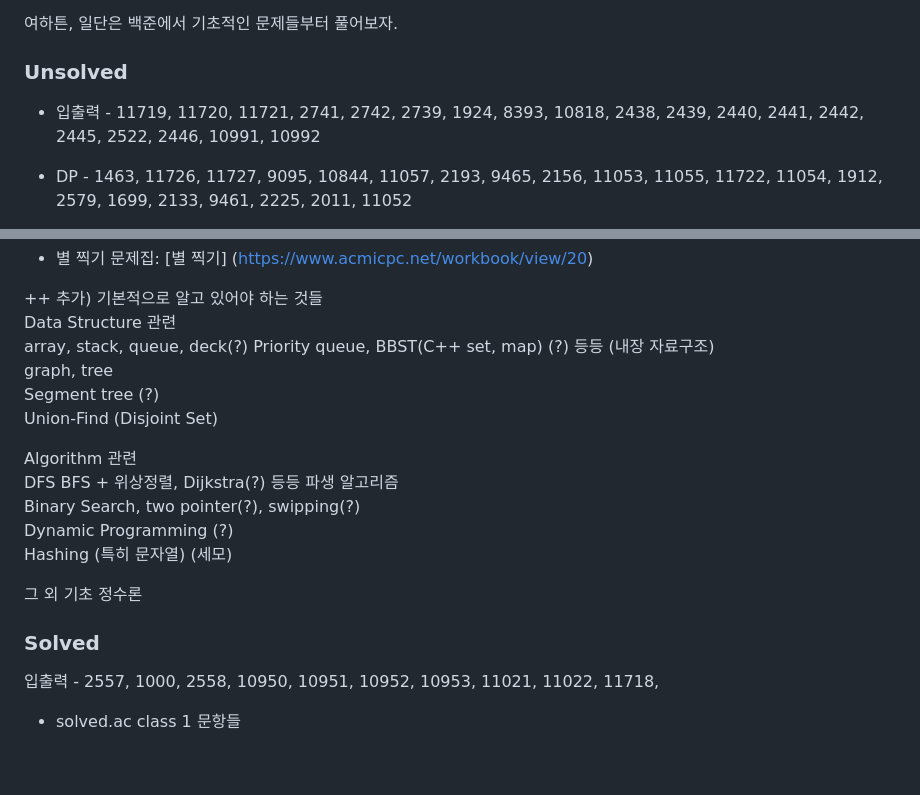
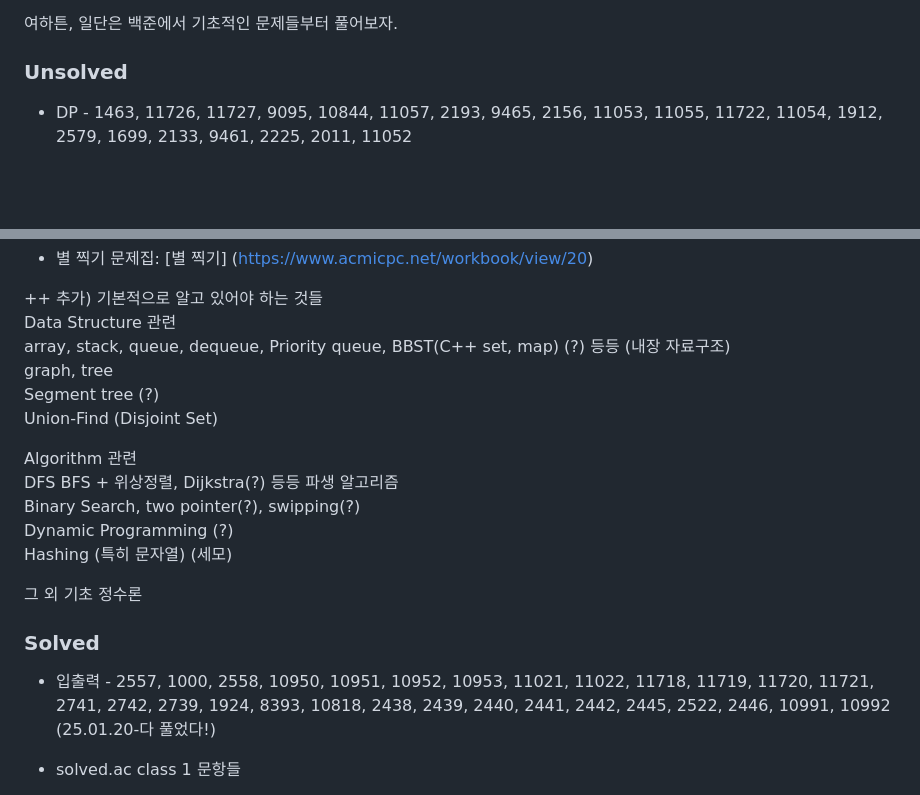
Before and after one commit to Whji/Whji.github.io, a Markdown page: AboutPosts/ps_start.md, 2 parts joined by grey strips. GitHub-like rendering; blank space fills up the shorter version.

Commit message:
PS start 수정

```diff
--- a/AboutPosts/ps_start.md
+++ b/AboutPosts/ps_start.md
@@ -19,7 +19,6 @@ PS 시작하려고 한다.
 여하튼, 일단은 백준에서 기초적인 문제들부터 풀어보자.
 
 ### Unsolved
-* 입출력 - 11719, 11720, 11721, 2741, 2742, 2739, 1924, 8393, 10818, 2438, 2439, 2440, 2441, 2442, 2445, 2522, 2446, 10991, 10992
 
 * DP - 1463, 11726, 11727, 9095, 10844, 11057, 2193, 9465, 2156, 11053, 11055, 11722, 11054, 1912, 2579, 1699, 2133, 9461, 2225, 2011, 11052
 
@@ -42,7 +41,7 @@ PS 시작하려고 한다.
 
 ++ 추가) 기본적으로 알고 있어야 하는 것들
 Data Structure 관련
-array, stack, queue, deck(?) Priority queue, BBST(C++ set, map) (?) 등등 (내장 자료구조)
+array, stack, queue, dequeue, Priority queue, BBST(C++ set, map) (?) 등등 (내장 자료구조)
 graph, tree
 Segment tree (?)
 Union-Find (Disjoint Set)
@@ -56,7 +55,7 @@ Hashing (특히 문자열) (세모)
 그 외
 기초 정수론
 ### Solved
-입출력 - 2557, 1000, 2558, 10950, 10951, 10952, 10953, 11021, 11022, 11718,
+* 입출력 - 2557, 1000, 2558, 10950, 10951, 10952, 10953, 11021, 11022, 11718, 11719, 11720, 11721, 2741, 2742, 2739, 1924, 8393, 10818, 2438, 2439, 2440, 2441, 2442, 2445, 2522, 2446, 10991, 10992 (25.01.20-다 풀었다!)
 
 + solved.ac class 1 문항들
 
```
